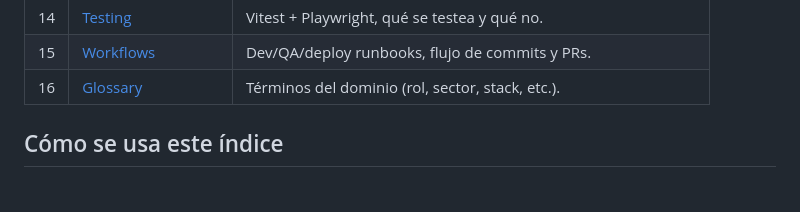
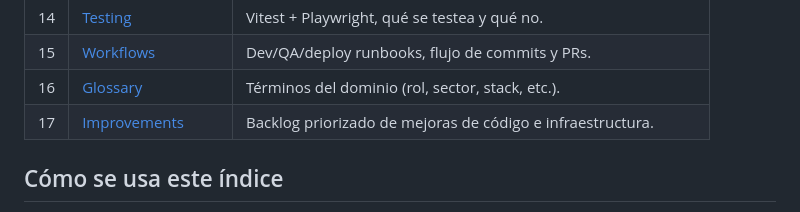
Before and after one commit to sebasgrios/sebasgrios, a Markdown page: docs/index.md, the part around the change. Drawn GitHub-style.

Commit message:
📚 add prioritized improvements backlog (code + infra)

```diff
--- a/docs/index.md
+++ b/docs/index.md
@@ -25,6 +25,7 @@ Cada documento es autocontenido y enlaza al resto. Las decisiones cerradas con e
 | 14 | [Testing](./14-testing.md) | Vitest + Playwright, qué se testea y qué no. |
 | 15 | [Workflows](./15-workflows.md) | Dev/QA/deploy runbooks, flujo de commits y PRs. |
 | 16 | [Glossary](./16-glossary.md) | Términos del dominio (rol, sector, stack, etc.). |
+| 17 | [Improvements](./17-improvements.md) | Backlog priorizado de mejoras de código e infraestructura. |
 
 ## Cómo se usa este índice
 
```
Also changed, not shown: docs/17-improvements.md (added, +146 -0 lines).
